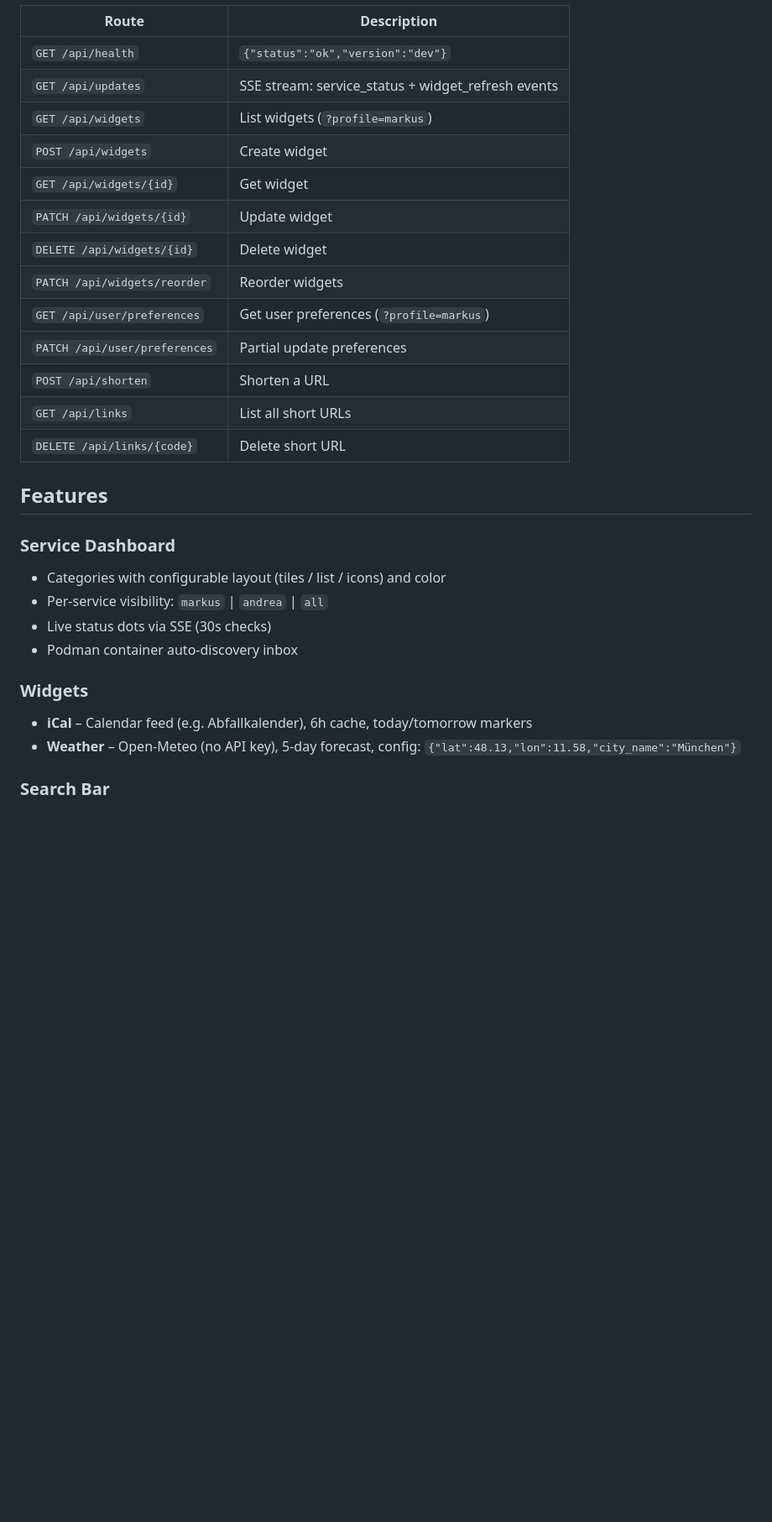
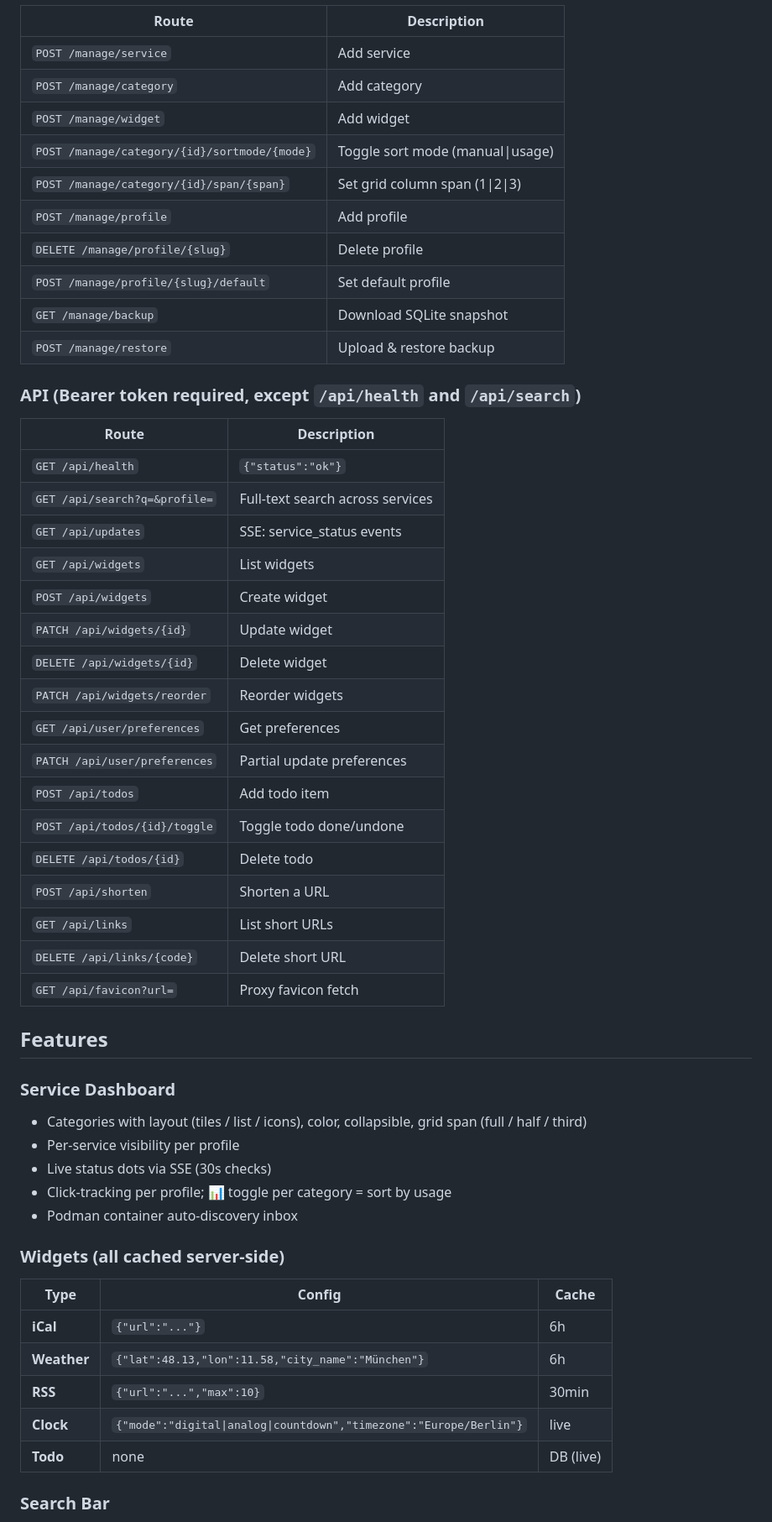
Before and after one commit to zk35-de/homeport, a Markdown page: README.md, the part around one of its changes. Shown at 84% size. Drawn GitHub-style; blank space fills up the shorter version.

```diff
--- a/README.md
+++ b/README.md
@@ -54,30 +58,54 @@ Open http://localhost:8855
 | Route | Description |
 |-------|-------------|
-| `GET /api/health` | `{"status":"ok","version":"dev"}` |
-| `GET /api/updates` | SSE stream: service_status + widget_refresh events |
-| `GET /api/widgets` | List widgets (`?profile=markus`) |
+| `POST /manage/service` | Add service |
+| `POST /manage/category` | Add category |
+| `POST /manage/widget` | Add widget |
+| `POST /manage/category/{id}/sortmode/{mode}` | Toggle sort mode (manual\|usage) |
+| `POST /manage/category/{id}/span/{span}` | Set grid column span (1\|2\|3) |
+| `POST /manage/profile` | Add profile |
+| `DELETE /manage/profile/{slug}` | Delete profile |
+| `POST /manage/profile/{slug}/default` | Set default profile |
+| `GET /manage/backup` | Download SQLite snapshot |
+| `POST /manage/restore` | Upload & restore backup |
+
+### API (Bearer token required, except `/api/health` and `/api/search`)
+| Route | Description |
+|-------|-------------|
+| `GET /api/health` | `{"status":"ok"}` |
+| `GET /api/search?q=&profile=` | Full-text search across services |
+| `GET /api/updates` | SSE: service_status events |
+| `GET /api/widgets` | List widgets |
 | `POST /api/widgets` | Create widget |
-| `GET /api/widgets/{id}` | Get widget |
 | `PATCH /api/widgets/{id}` | Update widget |
 | `DELETE /api/widgets/{id}` | Delete widget |
 | `PATCH /api/widgets/reorder` | Reorder widgets |
-| `GET /api/user/preferences` | Get user preferences (`?profile=markus`) |
+| `GET /api/user/preferences` | Get preferences |
 | `PATCH /api/user/preferences` | Partial update preferences |
+| `POST /api/todos` | Add todo item |
+| `POST /api/todos/{id}/toggle` | Toggle todo done/undone |
+| `DELETE /api/todos/{id}` | Delete todo |
 | `POST /api/shorten` | Shorten a URL |
-| `GET /api/links` | List all short URLs |
+| `GET /api/links` | List short URLs |
 | `DELETE /api/links/{code}` | Delete short URL |
+| `GET /api/favicon?url=` | Proxy favicon fetch |
 
 ## Features
 
 ### Service Dashboard
-- Categories with configurable layout (tiles / list / icons) and color
-- Per-service visibility: `markus` | `andrea` | `all`
+- Categories with layout (tiles / list / icons), color, collapsible, grid span (full / half / third)
+- Per-service visibility per profile
 - Live status dots via SSE (30s checks)
+- Click-tracking per profile; 📊 toggle per category = sort by usage
 - Podman container auto-discovery inbox
 
-### Widgets
-- **iCal** – Calendar feed (e.g. Abfallkalender), 6h cache, today/tomorrow markers
-- **Weather** – Open-Meteo (no API key), 5-day forecast, config: `{"lat":48.13,"lon":11.58,"city_name":"München"}`
+### Widgets (all cached server-side)
+| Type | Config | Cache |
+|------|--------|-------|
+| **iCal** | `{"url":"..."}` | 6h |
+| **Weather** | `{"lat":48.13,"lon":11.58,"city_name":"München"}` | 6h |
+| **RSS** | `{"url":"...","max":10}` | 30min |
+| **Clock** | `{"mode":"digital\|analog\|countdown","timezone":"Europe/Berlin"}` | live |
+| **Todo** | none | DB (live) |
 
 ### Search Bar
 - Configurable search engine per profile
```
Also changed, not shown: other parts of README.md (+60 -36 lines).
